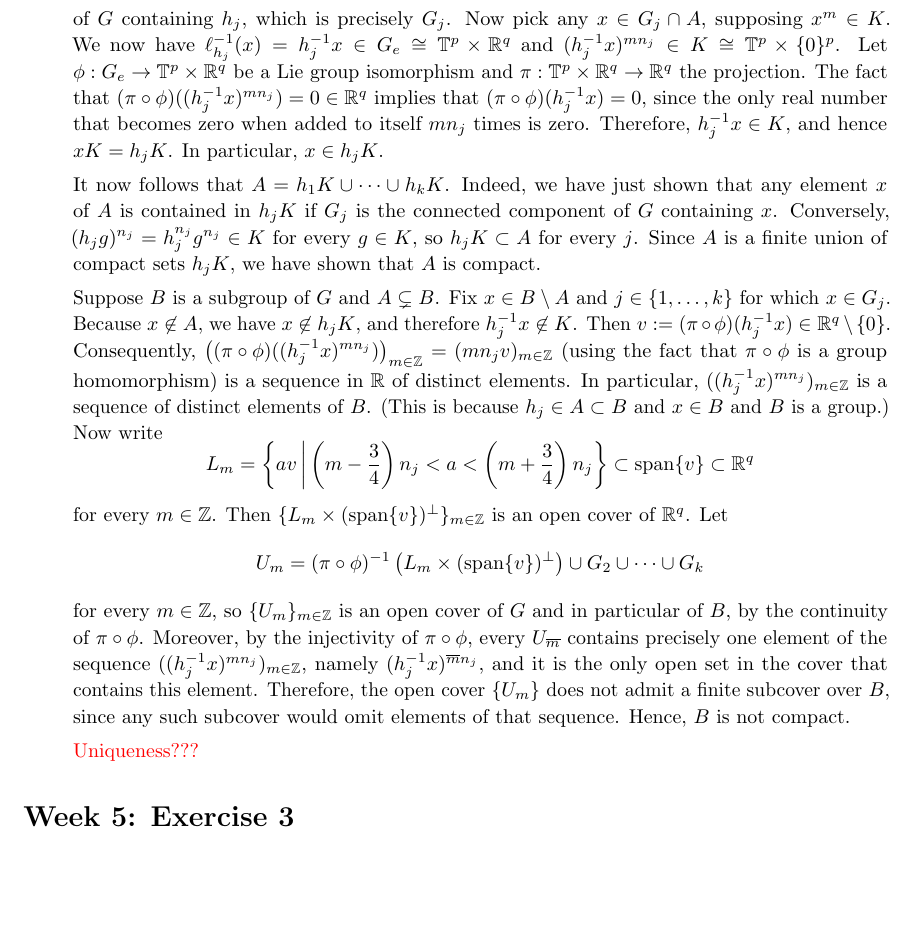
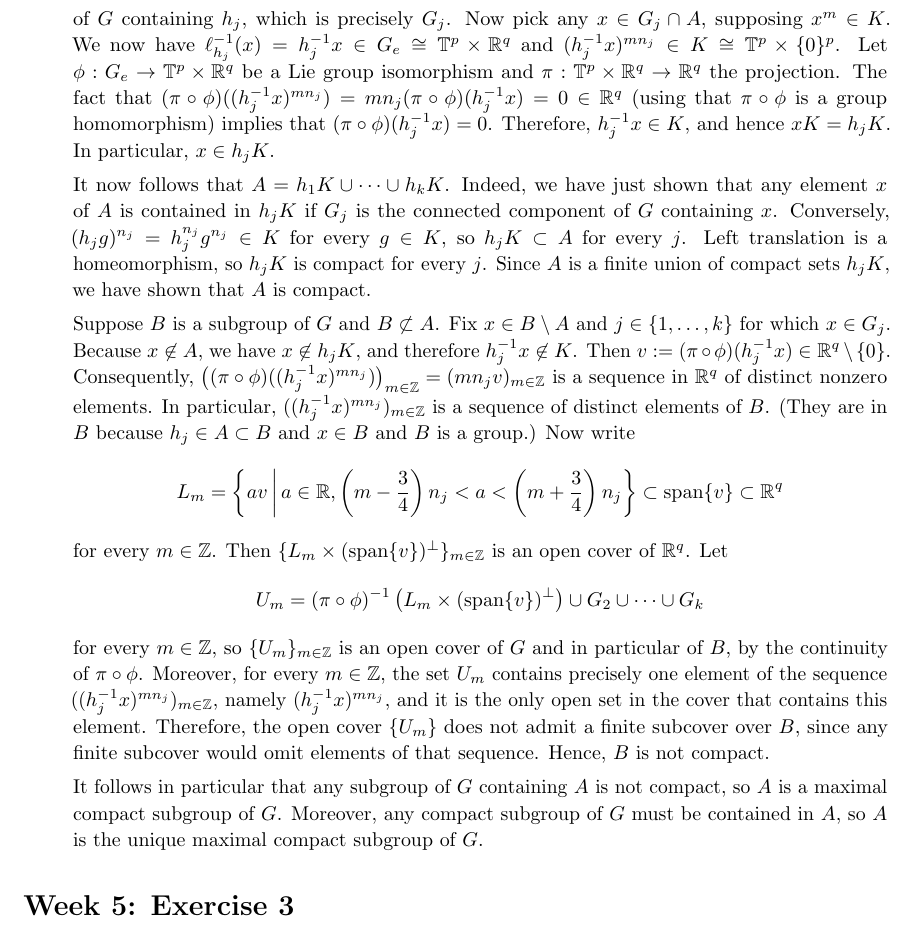
Before and after one commit to qverg/lie-groups-assignments, a LaTeX problem sheet (assignment-2/assignment-2.tex): part of page 2 of 4, cut so that both start at the same text, the shorter picture padded with empty space. Compiled offline with pdfLaTeX.

Commit message:
uniqueness

```diff
--- a/assignment-2/assignment-2.tex
+++ b/assignment-2/assignment-2.tex
@@ -63,21 +63,25 @@
 
     Next, we show that $A$ is compact. Let $G_1 = G_e, G_2,  \ldots, G_k$ be the connected components of $G$ with the property for each $j \in \{1, \ldots, k\}$ that there exists a $h_j \in G_j$ and an $n_j \in \bb{Z}_{>0}$ such that $h_j^{n_j} \in K$. In other words, $G_1, \ldots, G_k$ are the connected components of $G$ with nonempty intersection with $A$. We know that there are finitely many such $G_j$ since $G$ has finitely many connected components by assumption.
 
-    Fix $j \in \{1, \ldots, j\}$ for now and note that the left translation $\ell_{h_j} : G_e \to G_j$ is a diffeomorphism. Indeed, $\ell_{h_j}(e) = h_j \in G_j$ and $\ell_{h_j}(G_e)$ is both open and closed since $G_e$ is both of these and $\ell_{h_j} : G \to G$ is a diffeomorphism. It follows that $\ell_{h_j}(G_e)$ must be the connected component of $G$ containing $h_j$, which is precisely $G_j$. Now pick any $x \in G_j \cap A$, supposing $x^m \in K$. We now have $\ell_{h_j}^{-1}(x) = h_j^{-1}x \in G_e \cong \bb{T}^p \times \bb{R}^q$ and $(h_j^{-1}x)^{mn_j} \in K \cong \bb{T}^p \times \{0\}^p$. Let $\phi : G_e \to \bb{T}^p \times \bb{R}^q$ be a Lie group isomorphism and $\pi : \bb{T}^p \times \bb{R}^q \to \bb{R}^q$ the projection. The fact that $(\pi \circ \phi)((h_j^{-1}x)^{mn_j}) = 0 \in \bb{R}^q$ implies that $(\pi \circ \phi)(h_j^{-1}x) = 0$, since the only real number that becomes zero when added to itself $mn_j$ times is zero. Therefore, $h_j^{-1}x \in K$, and hence $xK = h_jK$. In particular, $x \in h_j K$.
+    Fix $j \in \{1, \ldots, j\}$ for now and note that the left translation $\ell_{h_j} : G_e \to G_j$ is a diffeomorphism. Indeed, $\ell_{h_j}(e) = h_j \in G_j$ and $\ell_{h_j}(G_e)$ is both open and closed since $G_e$ is both of these and $\ell_{h_j} : G \to G$ is a diffeomorphism. It follows that $\ell_{h_j}(G_e)$ must be the connected component of $G$ containing $h_j$, which is precisely $G_j$. Now pick any $x \in G_j \cap A$, supposing $x^m \in K$. We now have $\ell_{h_j}^{-1}(x) = h_j^{-1}x \in G_e \cong \bb{T}^p \times \bb{R}^q$ and $(h_j^{-1}x)^{mn_j} \in K \cong \bb{T}^p \times \{0\}^p$. Let $\phi : G_e \to \bb{T}^p \times \bb{R}^q$ be a Lie group isomorphism and $\pi : \bb{T}^p \times \bb{R}^q \to \bb{R}^q$ the projection. The fact that $(\pi \circ \phi)((h_j^{-1}x)^{mn_j}) = mn_j (\pi \circ \phi)(h_j^{-1}x) = 0 \in \bb{R}^q$ (using that $\pi \circ \phi$ is a group homomorphism) implies that $(\pi \circ \phi)(h_j^{-1}x) = 0$. Therefore, $h_j^{-1}x \in K$, and hence $xK = h_jK$. In particular, $x \in h_j K$.
 
-    It now follows that $A = h_1K \cup \cdots \cup h_kK$. Indeed, we have just shown that any element $x$ of $A$ is contained in $h_jK$ if $G_j$ is the connected component of $G$ containing $x$. Conversely, $(h_jg)^{n_j} = h_j^{n_j}g^{n_j} \in K$ for every $g \in K$, so $h_jK \subset A$ for every $j$. Since $A$ is a finite union of compact sets $h_jK$, we have shown that $A$ is compact.
+    It now follows that $A = h_1K \cup \cdots \cup h_kK$. Indeed, we have just shown that any element $x$ of $A$ is contained in $h_jK$ if $G_j$ is the connected component of $G$ containing $x$. Conversely, $(h_jg)^{n_j} = h_j^{n_j}g^{n_j} \in K$ for every $g \in K$, so $h_jK \subset A$ for every $j$. Left translation is a homeomorphism, so $h_jK$ is compact for every $j$. Since $A$ is a finite union of compact sets $h_jK$, we have shown that $A$ is compact.
 
-    Suppose $B$ is a subgroup of $G$ and $A \subsetneq B$. Fix $x \in B\setminus A$ and $j \in \{1, \ldots, k\}$ for which $x \in G_j$. Because $x \not\in A$, we have $x \not\in h_jK$, and therefore $h_j^{-1}x \not\in K$. Then $v := (\pi \circ \phi)(h_j^{-1}x) \in \bb{R}^q \setminus \{0\}$. Consequently, $\left((\pi \circ \phi)((h_j^{-1}x)^{mn_j})\right)_{m\in \bb{Z}} = (mn_jv)_{m \in \bb{Z}}$ (using the fact that $\pi \circ \phi$ is a group homomorphism) is a sequence in $\bb{R}$ of distinct elements. In particular, $((h_j^{-1}x)^{mn_j})_{m \in \bb{Z}}$ is a sequence of distinct elements of $B$. (This is because $h_j \in A \subset B$ and $x \in B$ and $B$ is a group.) Now write
+    Suppose $B$ is a subgroup of $G$ and $B \not\subset A$. Fix $x \in B\setminus A$ and $j \in \{1, \ldots, k\}$ for which $x \in G_j$. Because $x \not\in A$, we have $x \not\in h_jK$, and therefore $h_j^{-1}x \not\in K$. Then $v := (\pi \circ \phi)(h_j^{-1}x) \in \bb{R}^q \setminus \{0\}$. Consequently, $\left((\pi \circ \phi)((h_j^{-1}x)^{mn_j})\right)_{m\in \bb{Z}} = (mn_jv)_{m \in \bb{Z}}$ is a sequence in $\bb{R}^q$ of distinct nonzero elements. In particular, $((h_j^{-1}x)^{mn_j})_{m \in \bb{Z}}$ is a sequence of distinct elements of $B$. (They are in $B$ because $h_j \in A \subset B$ and $x \in B$ and $B$ is a group.) Now write
     \begin{equation*}
-        L_m = \left\{av \,\middle|\, \left(m-\frac{3}{4}\right)n_j < a < \left(m+\frac{3}{4}\right)n_j\right\} \subset \mathrm{span}\{v\} \subset \bb{R}^q
+        L_m = \left\{av \,\middle|\, a \in \bb{R}, \left(m-\frac{3}{4}\right)n_j < a < \left(m+\frac{3}{4}\right)n_j\right\} \subset \mathrm{span}\{v\} \subset \bb{R}^q
     \end{equation*}
     for every $m \in \bb{Z}$. Then $\{L_m \times (\mathrm{span}\{v\})^\perp\}_{m \in \bb{Z}}$ is an open cover of $\bb{R}^q$. Let
     \begin{equation*}
         U_m = (\pi \circ \phi)^{-1}\left(L_m \times (\mathrm{span}\{v\})^\perp\right) \cup G_2 \cup \cdots \cup G_k
     \end{equation*}
-    for every $m \in \bb{Z}$, so $\{U_m\}_{m\in \bb{Z}}$ is an open cover of $G$ and in particular of $B$, by the continuity of $\pi \circ \phi$. Moreover, by the injectivity of $\pi \circ \phi$, every $U_{\overline{m}}$ contains precisely one element of the sequence $((h_j^{-1}x)^{mn_j})_{m \in \bb{Z}}$, namely $(h_j^{-1}x)^{\overline{m}n_j}$, and it is the only open set in the cover that contains this element. Therefore, the open cover $\{U_m\}$ does not admit a finite subcover over $B$, since any such subcover would omit elements of that sequence. Hence, $B$ is not compact.
+    for every $m \in \bb{Z}$, so $\{U_m\}_{m\in \bb{Z}}$ is an open cover of $G$ and in particular of $B$, by the continuity of $\pi \circ \phi$.
+    %Moreover, by the injectivity of $\pi \circ \phi$, every $U_{\overline{m}}$ contains precisely one element of the sequence $((h_j^{-1}x)^{mn_j})_{m \in \bb{Z}}$, namely $(h_j^{-1}x)^{\overline{m}n_j}$, and it is the only open set in the cover that contains this element.
+    Moreover, for every $m \in \bb{Z}$, the set $U_m$ contains precisely one element of the sequence $((h_j^{-1}x)^{mn_j})_{m \in \bb{Z}}$, namely $(h_j^{-1}x)^{{m}n_j}$, and it is the only open set in the cover that contains this element.
+    Therefore, the open cover $\{U_m\}$ does not admit a finite subcover over $B$, since any finite subcover would omit elements of that sequence. Hence, $B$ is not compact.
 
-    \textcolor{red}{Uniqueness???}
+    It follows in particular that any subgroup of $G$ containing $A$ is not compact, so $A$ is a maximal compact subgroup of $G$. Moreover, any compact subgroup of $G$ must be contained in $A$, so $A$ is the unique maximal compact subgroup of $G$.
+
     %In particular, $((h_j^{-1}x)^{mn_j})_{m \in \bb{N}}$ is a sequence of distinct elements of $B$. (This is because $h_j \in A \subset B$ and $x \in B$ and $B$ is a group.)
     %Now define $U_m = G \setminus \{(h_j^{-1}x)^{mn_j}\}$ for every $m \in \bb{N}$. Then $\{U_m\}_m$ is an open cover of $B$. It is clear, however, that it admits no finite subcover of $B$, since such a subcover would necessarily omit elements of the sequence $((h_j^{-1}x)^{mn_j})_{m \in \bb{N}}$. Therefore, $B$ is not compact. We have shown that $A$ is a maximal compact subgroup of $G$.
     % Then $\{U_m\}_m$ is an open cover of $G$, and in particular of $B$. Suppose that there is a finite subcover $U_{m_1}, \ldots, U_{m_r}$ of $B$. Let $\overline{m} \in \bb{N} \setminus \{m_1, \ldots, m_r\}$. Then
```
